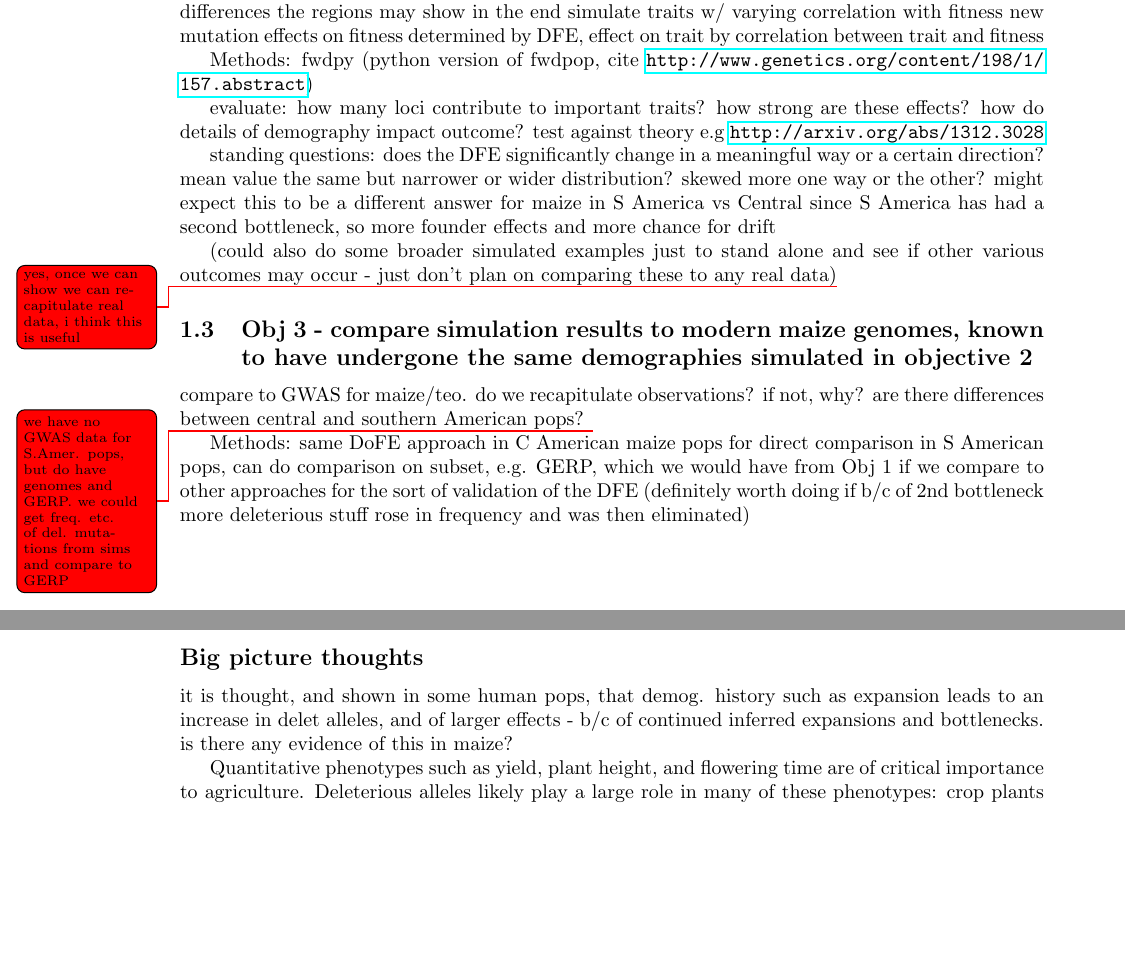
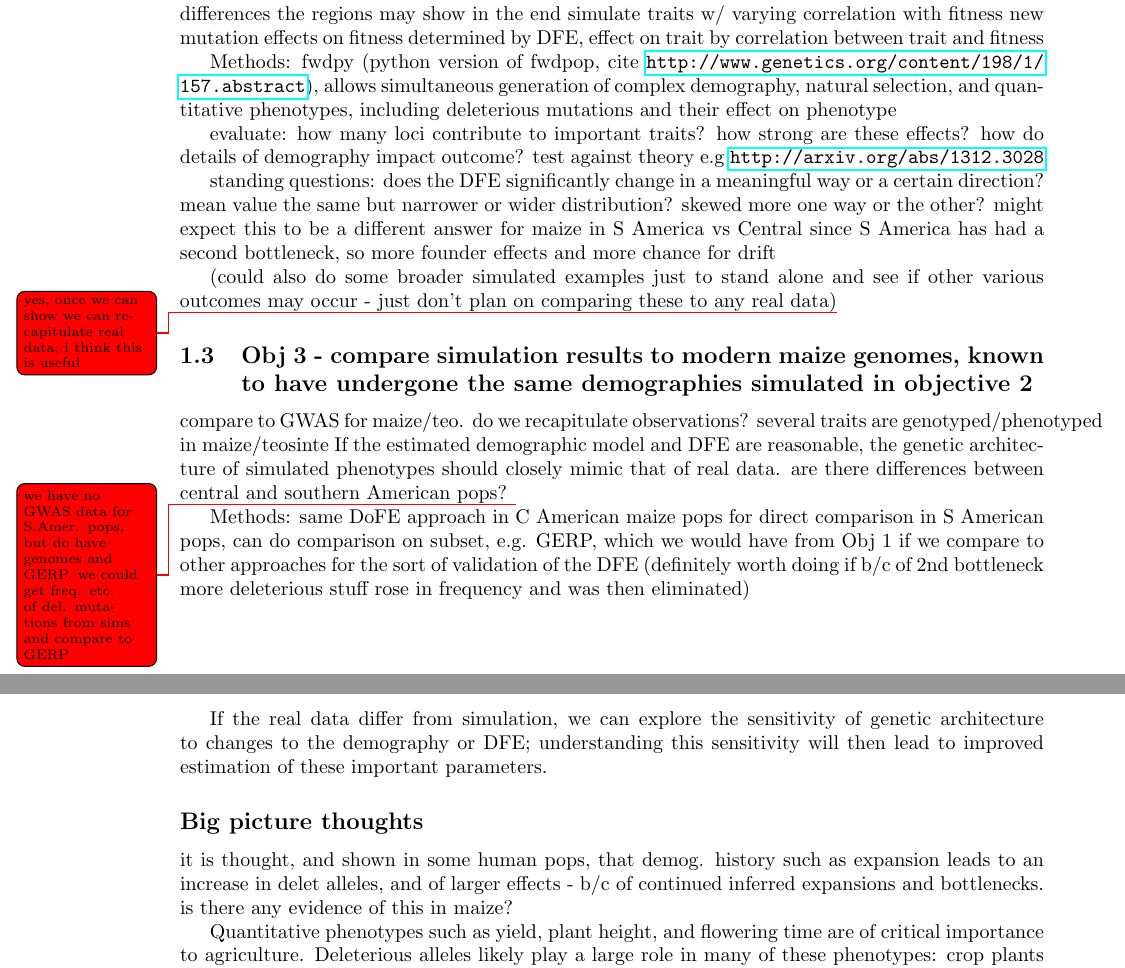
Before and after one commit to kjgilbert/NSF_PRFB_PlantGenome, a LaTeX document (outline.tex): two parts of pages 2 and 3 of 3, joined at a grey line, cut so that both start at the same text, the shorter picture padded with empty space. Compiled offline with pdfLaTeX; a LaTeX package or settings file that is missing is left out.

Commit message:
add a couple points

```diff
--- a/outline.tex
+++ b/outline.tex
@@ -118,7 +118,7 @@ This system thus serves as a great resource to compare the effects of this histo
 		simulate traits w/ varying correlation with fitness
 		new mutation effects on fitness determined by DFE, effect on trait by correlation between trait and fitness
 
-	Methods: fwdpy (python version of fwdpop, cite \url{http://www.genetics.org/content/198/1/157.abstract})
+	Methods: fwdpy (python version of fwdpop, cite \url{http://www.genetics.org/content/198/1/157.abstract}), allows simultaneous generation of complex demography, natural selection, and quantitative phenotypes, including deleterious mutations and their effect on phenotype
 
 	evaluate:
 		how many loci contribute to important traits?
@@ -135,12 +135,17 @@ This system thus serves as a great resource to compare the effects of this histo
 	(could also do some broader simulated examples just to stand alone and see if other various outcomes may occur - just don't plan on comparing these to any real data)\jri{yes, once we can show we can recapitulate real data, i think this is useful}
 
 \subsection{Obj 3 - compare simulation results to modern maize genomes, known to have undergone the same demographies simulated in objective 2}%
-	compare to GWAS for maize/teo. do we recapitulate observations? if not, why?
+	compare to GWAS for maize/teo. do we recapitulate observations?
+		several traits are genotyped/phenotyped in maize/teosinte
+		If the estimated demographic model and DFE are reasonable, the genetic architecture of simulated phenotypes should closely mimic that of real data.
 	are there differences between central and southern American pops? \jri{we have no GWAS data for S.Amer. pops, but do have genomes and GERP. we could get freq. etc. of del. mutations from sims and compare to GERP}
 
 	Methods: same DoFE approach in C American maize pops for direct comparison
 		in S American pops, can do comparison on subset, e.g. GERP, which we would have from Obj 1 if we compare to other approaches for the sort of validation of the DFE
 			(definitely worth doing if b/c of 2nd bottleneck more deleterious stuff rose in frequency and was then eliminated)
+
+% imp. point from Jeff's service.tex file
+	If the real data differ from simulation, we can explore the sensitivity of genetic architecture to changes to the demography or DFE; understanding this sensitivity will then lead to improved estimation of these important parameters.
 
 \subsection*{Big picture thoughts}
 
```
Also changed, not shown: outline.pdf.
